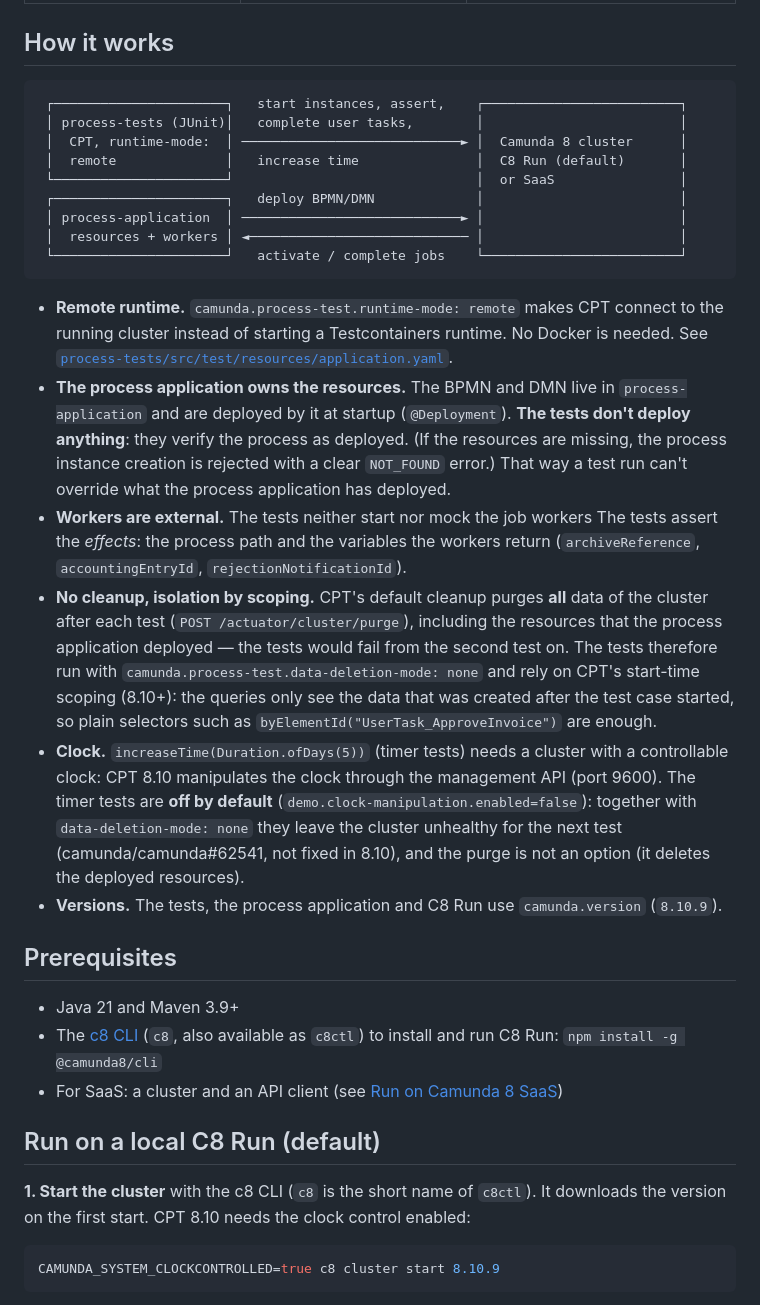
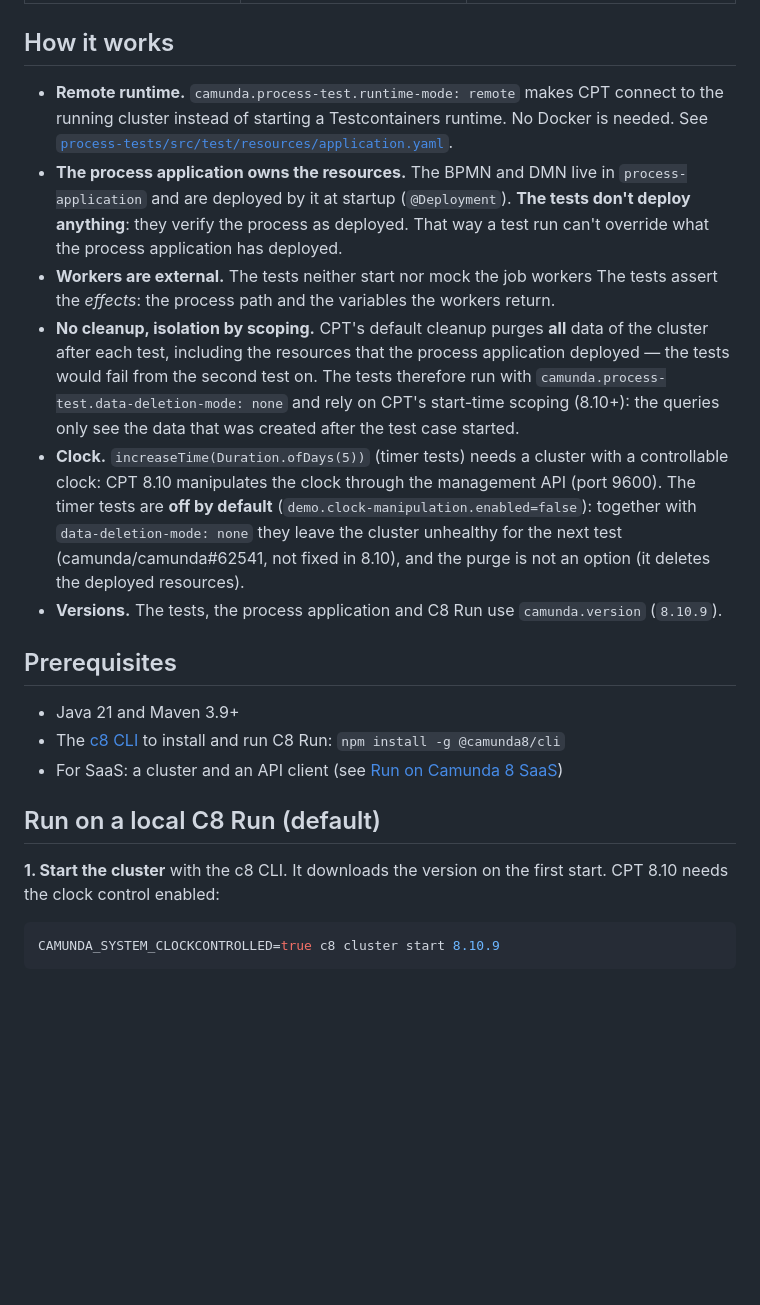
Before and after one commit to saig0/cpt-integration-test-demo, a Markdown page: README.md, the part around one of its changes. Rendered like a GitHub page; blank space fills up the shorter version.

````diff
--- a/README.md
+++ b/README.md
@@ -41,31 +34,17 @@ Tests in `process-tests/src/test`:
 
 ## How it works
 
-```
- ┌──────────────────────┐   start instances, assert,    ┌─────────────────────────┐
- │ process-tests (JUnit)│   complete user tasks,        │                         │
- │  CPT, runtime-mode:  │ ────────────────────────────► │  Camunda 8 cluster      │
- │  remote              │   increase time               │  C8 Run (default)       │
- └──────────────────────┘                               │  or SaaS                │
- ┌──────────────────────┐   deploy BPMN/DMN             │                         │
- │ process-application  │ ────────────────────────────► │                         │
- │  resources + workers │ ◄──────────────────────────── │                         │
- └──────────────────────┘   activate / complete jobs    └─────────────────────────┘
-```
-
 * **Remote runtime.** `camunda.process-test.runtime-mode: remote` makes CPT connect to the running cluster instead of
   starting a Testcontainers runtime. No Docker is needed. See
   [`process-tests/src/test/resources/application.yaml`](process-tests/src/test/resources/application.yaml).
 * **The process application owns the resources.** The BPMN and DMN live in `process-application` and are deployed by it at startup
-  (`@Deployment`). **The tests don't deploy anything**: they verify the process as deployed. (If the resources are missing, the process
-  instance creation is rejected with a clear `NOT_FOUND` error.) That way a test run can't override what the process application has deployed.
+  (`@Deployment`). **The tests don't deploy anything**: they verify the process as deployed. That way a test run can't override what the process application has deployed.
 * **Workers are external.** The tests neither start nor mock the job workers
-  The tests assert the *effects*: the process path and the
-  variables the workers return (`archiveReference`, `accountingEntryId`, `rejectionNotificationId`).
-* **No cleanup, isolation by scoping.** CPT's default cleanup purges **all** data of the cluster after each test
-  (`POST /actuator/cluster/purge`), including the resources that the process application deployed — the tests would fail from the second test on.
+  The tests assert the *effects*: the process path and the variables the workers return.
+* **No cleanup, isolation by scoping.** CPT's default cleanup purges **all** data of the cluster after each test,
+  including the resources that the process application deployed — the tests would fail from the second test on.
   The tests therefore run with `camunda.process-test.data-deletion-mode: none` and rely on CPT's start-time scoping (8.10+): the queries only see
-  the data that was created after the test case started, so plain selectors such as `byElementId("UserTask_ApproveInvoice")` are enough.
+  the data that was created after the test case started.
 * **Clock.** `increaseTime(Duration.ofDays(5))` (timer tests) needs a cluster with a controllable clock: CPT 8.10 manipulates the clock through the
   management API (port 9600). The timer tests are **off by default** (`demo.clock-manipulation.enabled=false`): together with `data-deletion-mode: none` they leave
   the cluster unhealthy for the next test (camunda/camunda#62541, not fixed in 8.10), and the purge is not an option (it deletes the deployed resources).
@@ -74,12 +53,12 @@ Tests in `process-tests/src/test`:
 ## Prerequisites
 
 * Java 21 and Maven 3.9+
-* The [c8 CLI](https://github.com/camunda/c8ctl) (`c8`, also available as `c8ctl`) to install and run C8 Run: `npm install -g @camunda8/cli`
+* The [c8 CLI](https://github.com/camunda/c8ctl) to install and run C8 Run: `npm install -g @camunda8/cli`
 * For SaaS: a cluster and an API client (see [Run on Camunda 8 SaaS](#run-on-camunda-8-saas))
 
 ## Run on a local C8 Run (default)
 
-**1. Start the cluster** with the c8 CLI (`c8` is the short name of `c8ctl`). It downloads the version on the first start. CPT 8.10 needs the clock control enabled:
+**1. Start the cluster** with the c8 CLI. It downloads the version on the first start. CPT 8.10 needs the clock control enabled:
 
 ```bash
 CAMUNDA_SYSTEM_CLOCKCONTROLLED=true c8 cluster start 8.10.9
````
Also changed, not shown: other parts of README.md (+11 -18 lines), docs/invoice-approval-process.png (added).
